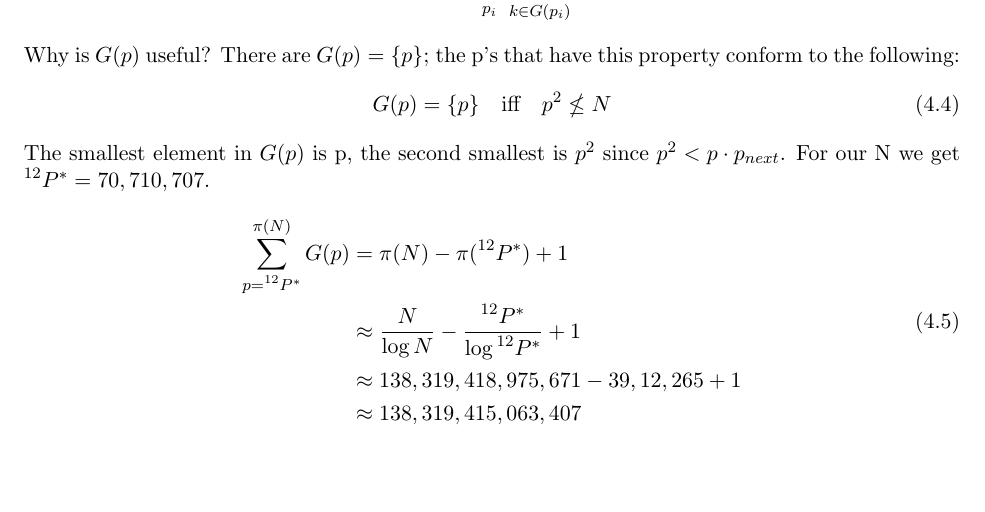
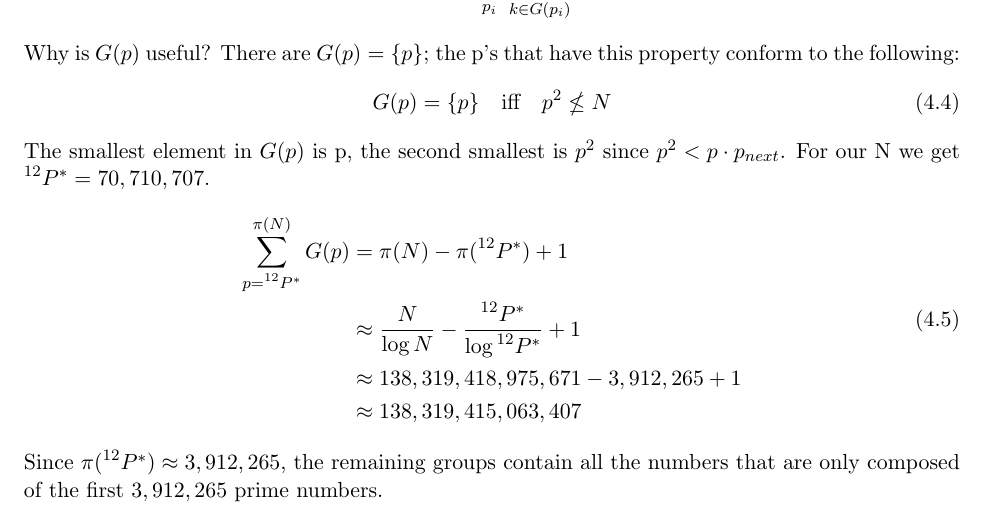
Before and after one commit to KishanPatel4273/ProjectEuler, a LaTeX document (P484/Arithmetic_Derivative.tex): part of page 4 of 5, cut so that both start at the same text, the shorter picture padded with empty space. Compiled offline with pdfLaTeX.

Commit message:
added next step to solve

```diff
--- a/P484/Arithmetic_Derivative.tex
+++ b/P484/Arithmetic_Derivative.tex
@@ -191,10 +191,12 @@ $p^2 < p \cdot p_{next}$. For our N we get $\prescript{12}{}{P^*} = 70,710,707$.
 \begin{aligned}
         \sum_{p = \prescript{12}{}{P^*}}^{\pi(N)} G(p) &= \pi(N) - \pi(\prescript{12}{}{P^*}) + 1 \\
         &\approx \frac{N}{\log N} - \frac{\prescript{12}{}{P^*}}{\log \prescript{12}{}{P^*}} + 1 \\
-        &\approx 138,319,418,975,671 - 39,12,265 + 1 \\
+        &\approx 138,319,418,975,671 - 3,912,265 + 1 \\
         &\approx 138,319,415,063,407
 \end{aligned}
 \end{equation}
+Since $\pi(\prescript{12}{}{P^*}) \approx 3,912,265$, the remaining groups contain
+all the numbers that are only composed of the first $3,912,265$ prime numbers.
 
 
 
```
Also changed, not shown: P484/Arithmetic_Derivative.pdf.
